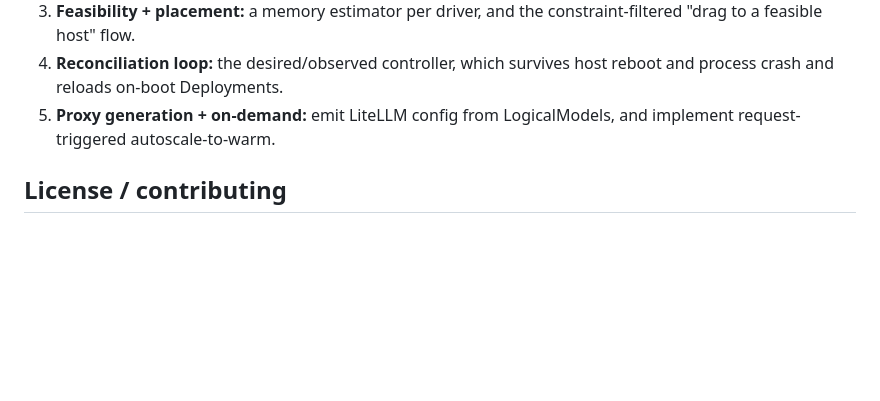
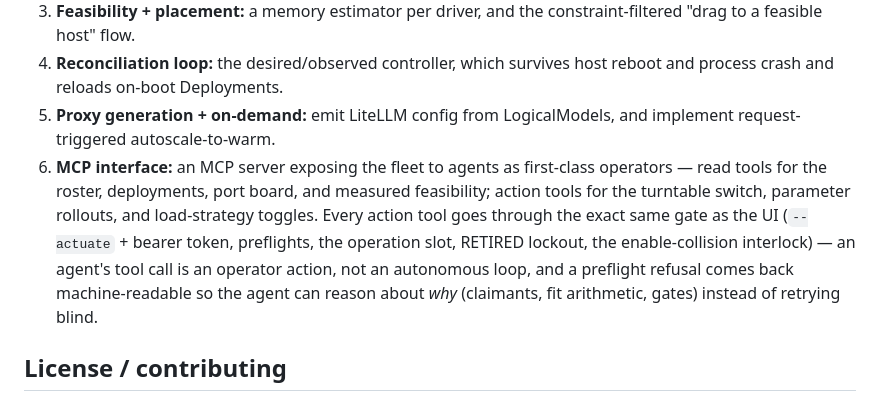
Before and after one commit to marfrit/Roundhouse, a Markdown page: README.md, the part around the change. Drawn GitHub-style; blank space fills up the shorter version.

Commit message:
README: Milestone 6 — MCP interface for agents as first-class operators
Co-Authored-By: Claude Fable 5 <noreply@anthropic.com>
Claude-Session: https://claude.ai/code/session_011NtMd5YSJXZE23t3ctguiW

```diff
--- a/README.md
+++ b/README.md
@@ -131,6 +131,7 @@ Against the field: an engine-agnostic driver contract, desired-state reconciliat
 3. **Feasibility + placement:** a memory estimator per driver, and the constraint-filtered "drag to a feasible host" flow.
 4. **Reconciliation loop:** the desired/observed controller, which survives host reboot and process crash and reloads on-boot Deployments.
 5. **Proxy generation + on-demand:** emit LiteLLM config from LogicalModels, and implement request-triggered autoscale-to-warm.
+6. **MCP interface:** an MCP server exposing the fleet to agents as first-class operators — read tools for the roster, deployments, port board, and measured feasibility; action tools for the turntable switch, parameter rollouts, and load-strategy toggles. Every action tool goes through the exact same gate as the UI (`--actuate` + bearer token, preflights, the operation slot, RETIRED lockout, the enable-collision interlock) — an agent's tool call is an operator action, not an autonomous loop, and a preflight refusal comes back machine-readable so the agent can reason about *why* (claimants, fit arithmetic, gates) instead of retrying blind.
 
 ## License / contributing
 
```
